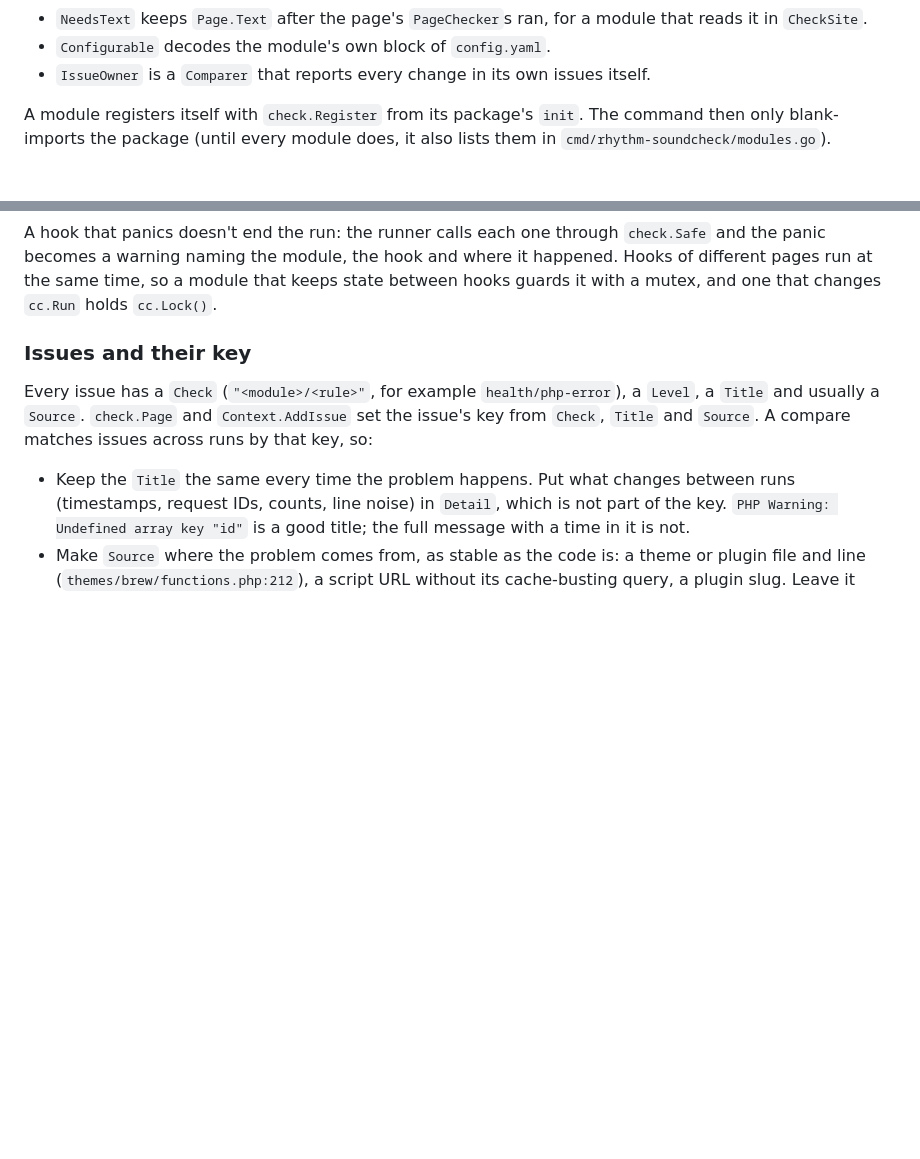
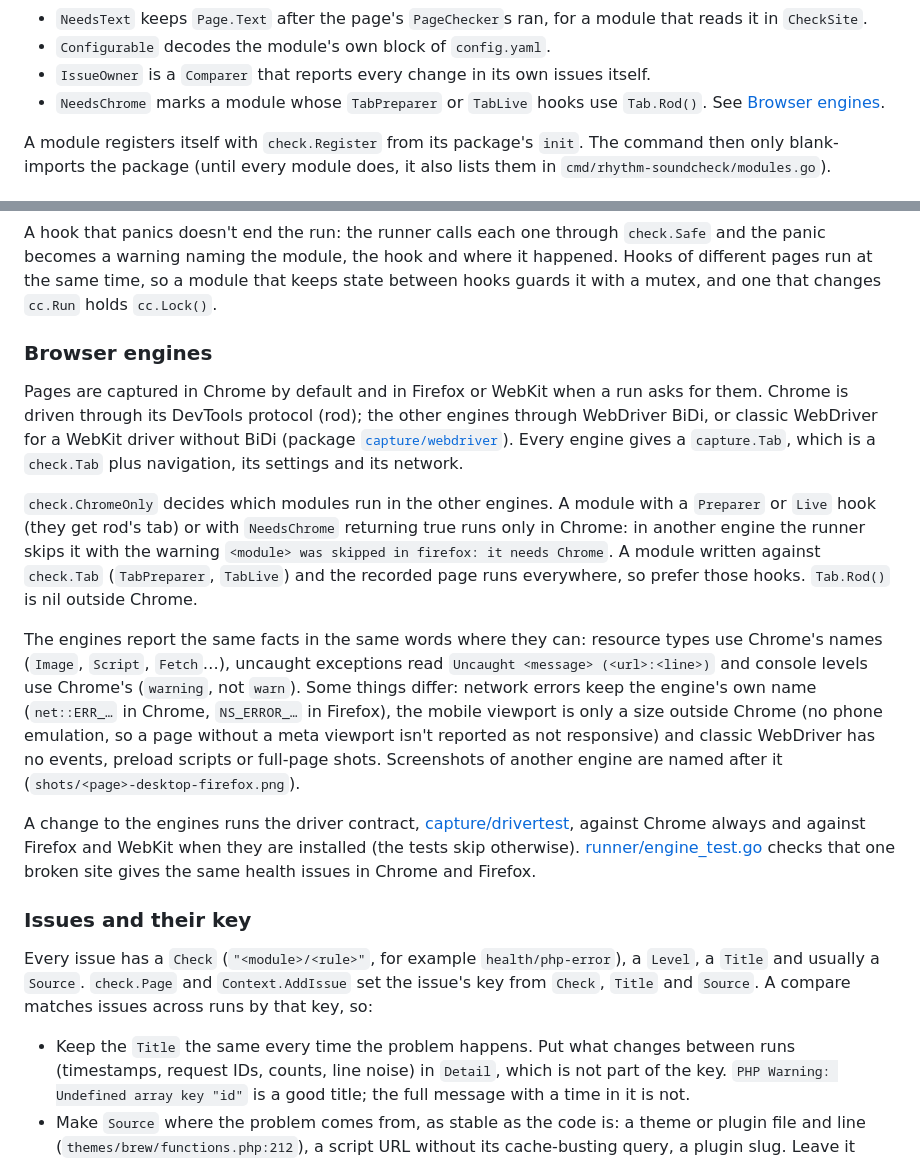
Before and after one commit to RhythmShahriar/soundcheck, a Markdown page: CONTRIBUTING.md, 2 parts joined by grey strips. Rendered like a GitHub page; blank space fills up the shorter version.

Commit message:
docs: explain browser engines to module authors

```diff
--- a/CONTRIBUTING.md
+++ b/CONTRIBUTING.md
@@ -37,6 +37,8 @@ Optional interfaces tune how the runner treats the module:
   `CheckSite`.
 - `Configurable` decodes the module's own block of `config.yaml`.
 - `IssueOwner` is a `Comparer` that reports every change in its own issues itself.
+- `NeedsChrome` marks a module whose `TabPreparer` or `TabLive` hooks use `Tab.Rod()`. See
+  [Browser engines](#browser-engines).
 
 A module registers itself with `check.Register` from its package's `init`. The command then only
 blank-imports the package (until every module does, it also lists them in
@@ -68,6 +70,34 @@ A hook that panics doesn't end the run: the runner calls each one through `check
 panic becomes a warning naming the module, the hook and where it happened. Hooks of different
 pages run at the same time, so a module that keeps state between hooks guards it with a mutex,
 and one that changes `cc.Run` holds `cc.Lock()`.
+
+### Browser engines
+
+Pages are captured in Chrome by default and in Firefox or WebKit when a run asks for them. Chrome
+is driven through its DevTools protocol (rod); the other engines through WebDriver BiDi, or
+classic WebDriver for a WebKit driver without BiDi (package
+[`capture/webdriver`](capture/webdriver)). Every engine gives a `capture.Tab`, which is a
+`check.Tab` plus navigation, its settings and its network.
+
+`check.ChromeOnly` decides which modules run in the other engines. A module with a `Preparer` or
+`Live` hook (they get rod's tab) or with `NeedsChrome` returning true runs only in Chrome: in
+another engine the runner skips it with the warning `<module> was skipped in firefox: it needs
+Chrome`. A module written against `check.Tab` (`TabPreparer`, `TabLive`) and the
+recorded page runs everywhere, so prefer those hooks. `Tab.Rod()` is nil outside Chrome.
+
+The engines report the same facts in the same words where they can: resource types use Chrome's
+names (`Image`, `Script`, `Fetch`…), uncaught exceptions read `Uncaught <message> (<url>:<line>)`
+and console levels use Chrome's (`warning`, not `warn`). Some things differ: network errors keep
+the engine's own name (`net::ERR_…` in Chrome, `NS_ERROR_…` in Firefox), the mobile viewport is
+only a size outside Chrome (no phone emulation, so a page without a meta viewport isn't reported
+as not responsive) and classic WebDriver has no events, preload scripts or full-page shots.
+Screenshots of another engine are named after it (`shots/<page>-desktop-firefox.png`).
+
+A change to the engines runs the driver contract,
+[capture/drivertest](capture/drivertest/drivertest.go), against Chrome always and against Firefox
+and WebKit when they are installed (the tests skip otherwise).
+[runner/engine_test.go](runner/engine_test.go) checks that one broken site gives the same health
+issues in Chrome and Firefox.
 
 ### Issues and their key
 
```
